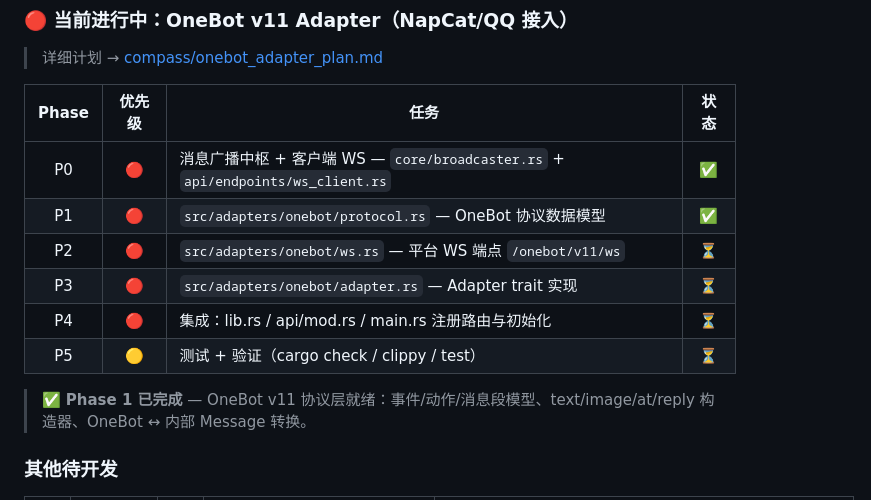
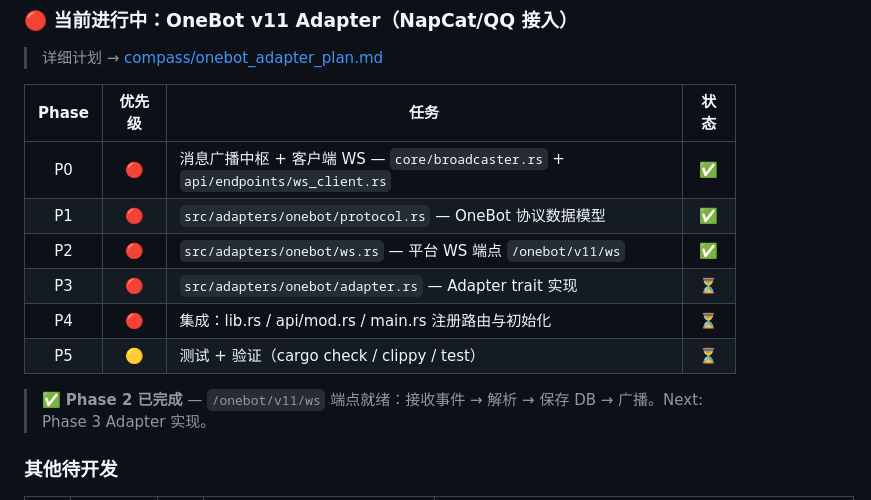
Before and after one commit to Ink-dark/ReChat-server, a Markdown page: compass/todolist.md, the part around the change. Drawn GitHub-style.

Commit message:
docs: update todolist with Phase 2 completion

```diff
--- a/compass/todolist.md
+++ b/compass/todolist.md
@@ -44,12 +44,12 @@
 |:---:|:---:|------|:---:|
 | P0 | 🔴 | 消息广播中枢 + 客户端 WS — `core/broadcaster.rs` + `api/endpoints/ws_client.rs` | ✅ |
 | P1 | 🔴 | `src/adapters/onebot/protocol.rs` — OneBot 协议数据模型 | ✅ |
-| P2 | 🔴 | `src/adapters/onebot/ws.rs` — 平台 WS 端点 `/onebot/v11/ws` | ⏳ |
+| P2 | 🔴 | `src/adapters/onebot/ws.rs` — 平台 WS 端点 `/onebot/v11/ws` | ✅ |
 | P3 | 🔴 | `src/adapters/onebot/adapter.rs` — Adapter trait 实现 | ⏳ |
 | P4 | 🔴 | 集成：lib.rs / api/mod.rs / main.rs 注册路由与初始化 | ⏳ |
 | P5 | 🟡 | 测试 + 验证（cargo check / clippy / test） | ⏳ |
 
-> ✅ **Phase 1 已完成** — OneBot v11 协议层就绪：事件/动作/消息段模型、text/image/at/reply 构造器、OneBot ↔ 内部 Message 转换。
+> ✅ **Phase 2 已完成** — `/onebot/v11/ws` 端点就绪：接收事件 → 解析 → 保存 DB → 广播。Next: Phase 3 Adapter 实现。
 
 ### 其他待开发
 
```
